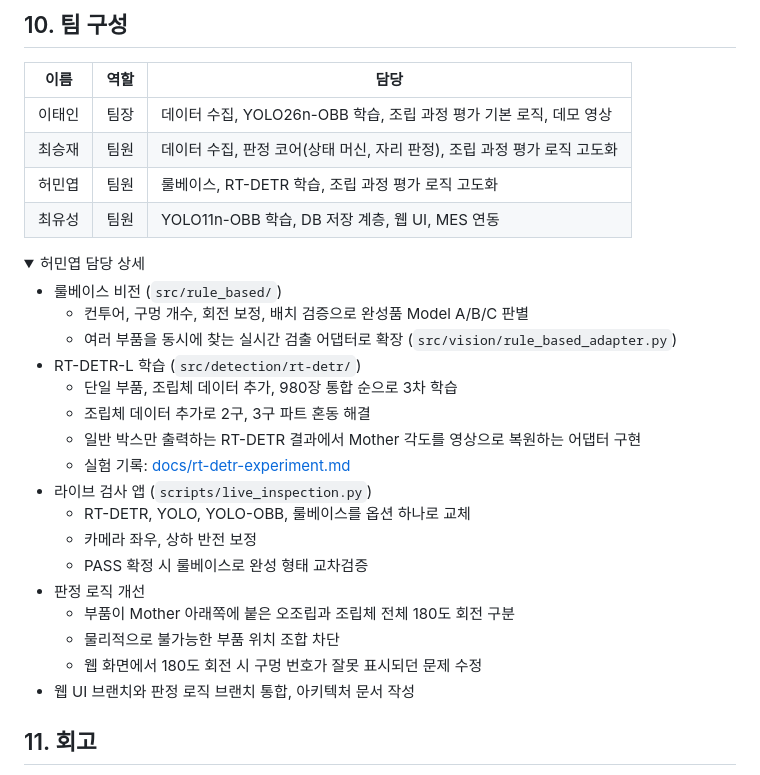
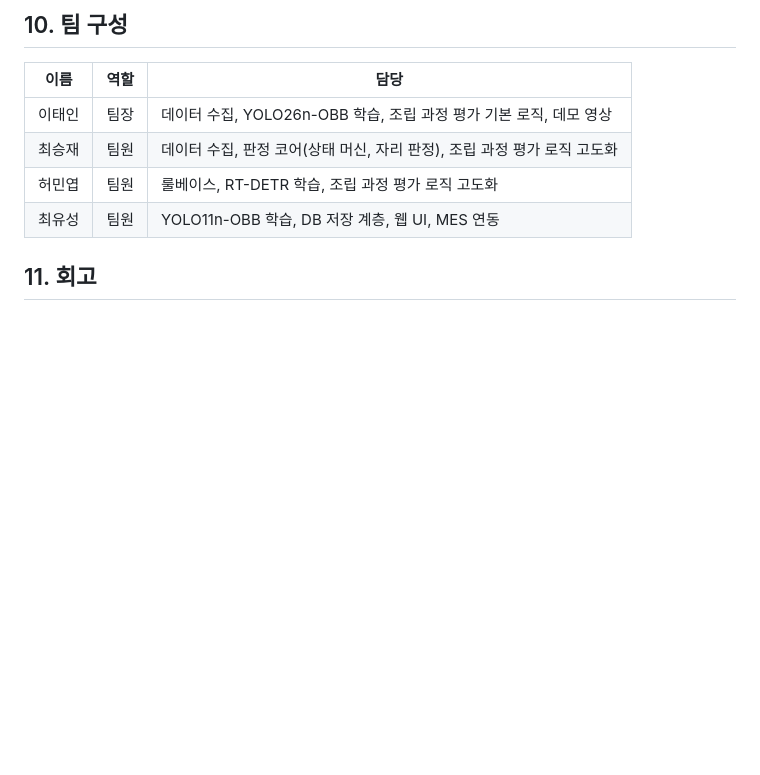
Before and after one commit to hmy7788/SmartFactory_Vision_Project2, a Markdown page: README.md, the part around the change. Drawn GitHub-style; folded sections open; blank space fills up the shorter version.

Commit message:
docs: README 수정

```diff
--- a/README.md
+++ b/README.md
@@ -309,29 +309,6 @@ stateDiagram-v2
 | 허민엽 | 팀원 | 룰베이스, RT-DETR 학습, 조립 과정 평가 로직 고도화 |
 | 최유성 | 팀원 | YOLO11n-OBB 학습, DB 저장 계층, 웹 UI, MES 연동 |
 
-<details>
-<summary>허민엽 담당 상세</summary>
-
-- 룰베이스 비전 (`src/rule_based/`)
-  - 컨투어, 구멍 개수, 회전 보정, 배치 검증으로 완성품 Model A/B/C 판별
-  - 여러 부품을 동시에 찾는 실시간 검출 어댑터로 확장 (`src/vision/rule_based_adapter.py`)
-- RT-DETR-L 학습 (`src/detection/rt-detr/`)
-  - 단일 부품, 조립체 데이터 추가, 980장 통합 순으로 3차 학습
-  - 조립체 데이터 추가로 2구, 3구 파트 혼동 해결
-  - 일반 박스만 출력하는 RT-DETR 결과에서 Mother 각도를 영상으로 복원하는 어댑터 구현
-  - 실험 기록: [docs/rt-detr-experiment.md](docs/rt-detr-experiment.md)
-- 라이브 검사 앱 (`scripts/live_inspection.py`)
-  - RT-DETR, YOLO, YOLO-OBB, 룰베이스를 옵션 하나로 교체
-  - 카메라 좌우, 상하 반전 보정
-  - PASS 확정 시 룰베이스로 완성 형태 교차검증
-- 판정 로직 개선
-  - 부품이 Mother 아래쪽에 붙은 오조립과 조립체 전체 180도 회전 구분
-  - 물리적으로 불가능한 부품 위치 조합 차단
-  - 웹 화면에서 180도 회전 시 구멍 번호가 잘못 표시되던 문제 수정
-- 웹 UI 브랜치와 판정 로직 브랜치 통합, 아키텍처 문서 작성
-
-</details>
-
 ## 11. 회고
 
 - 잘한 점
```
